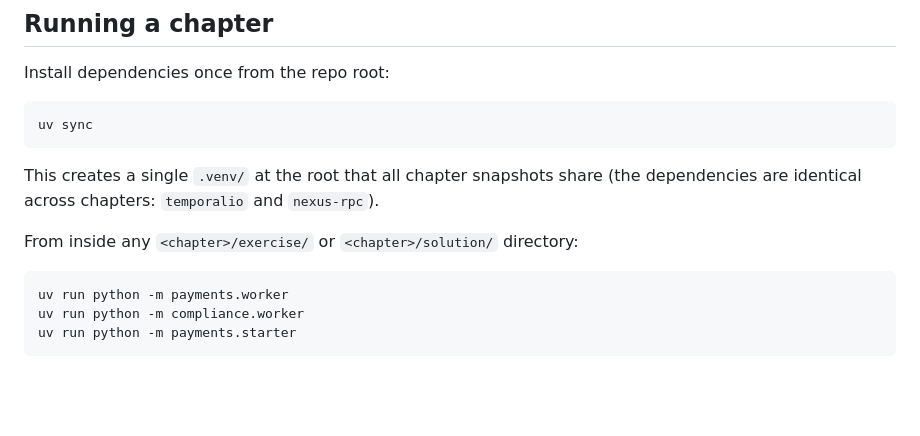
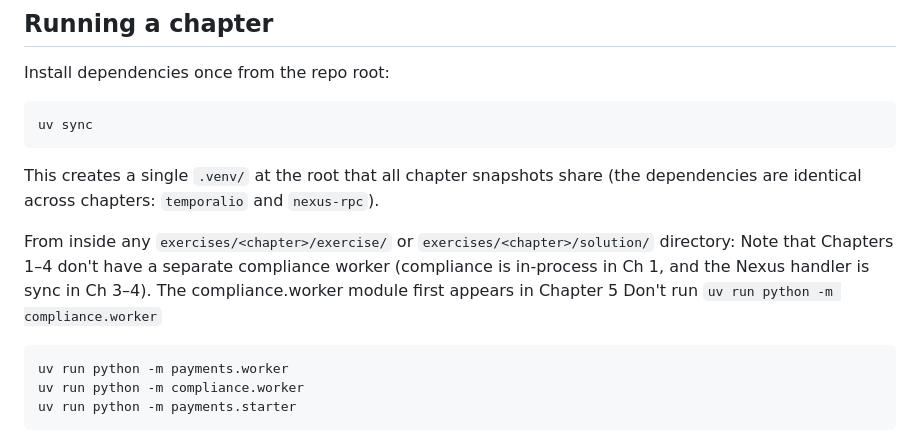
Before and after one commit to temporalio/workshop-nexus-intro-code, a Markdown page: README.md, the part around the change. GitHub-like rendering; blank space fills up the shorter version.

Commit message:
Apply suggestions from code review
Co-authored-by: Nikolay Advolodkin <nadvolod@gmail.com>

````diff
--- a/README.md
+++ b/README.md
@@ -44,8 +44,9 @@ uv sync
 
 This creates a single `.venv/` at the root that all chapter snapshots share (the dependencies are identical across chapters: `temporalio` and `nexus-rpc`).
 
-From inside any `<chapter>/exercise/` or `<chapter>/solution/` directory:
-
+From inside any `exercises/<chapter>/exercise/` or `exercises/<chapter>/solution/` directory:
+Note that Chapters 1–4 don't have a separate compliance worker (compliance is in-process in Ch 1, and the Nexus handler is sync in Ch 3–4). The compliance.worker module first appears in Chapter 5
+Don't run `uv run python -m compliance.worker`
 ```bash
 uv run python -m payments.worker
 uv run python -m compliance.worker
````
